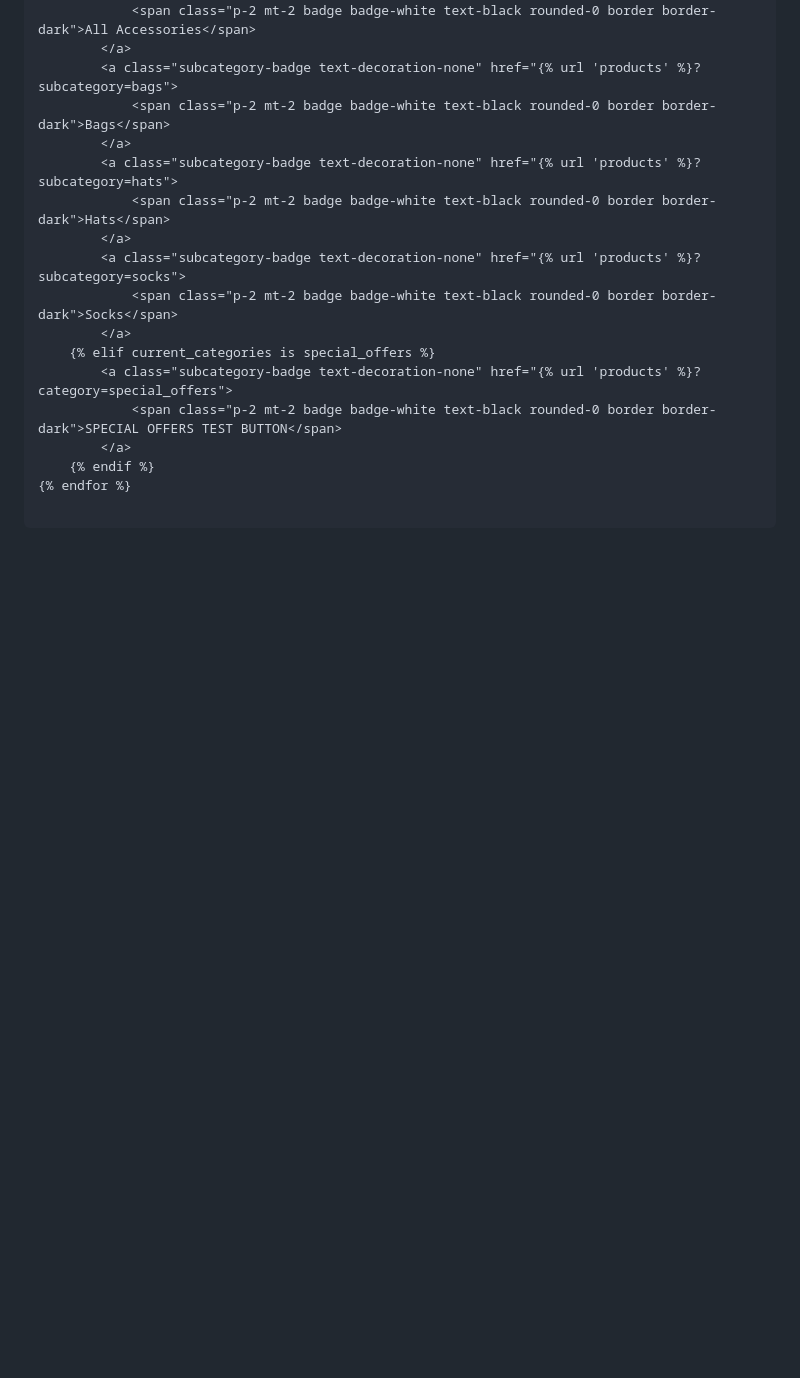
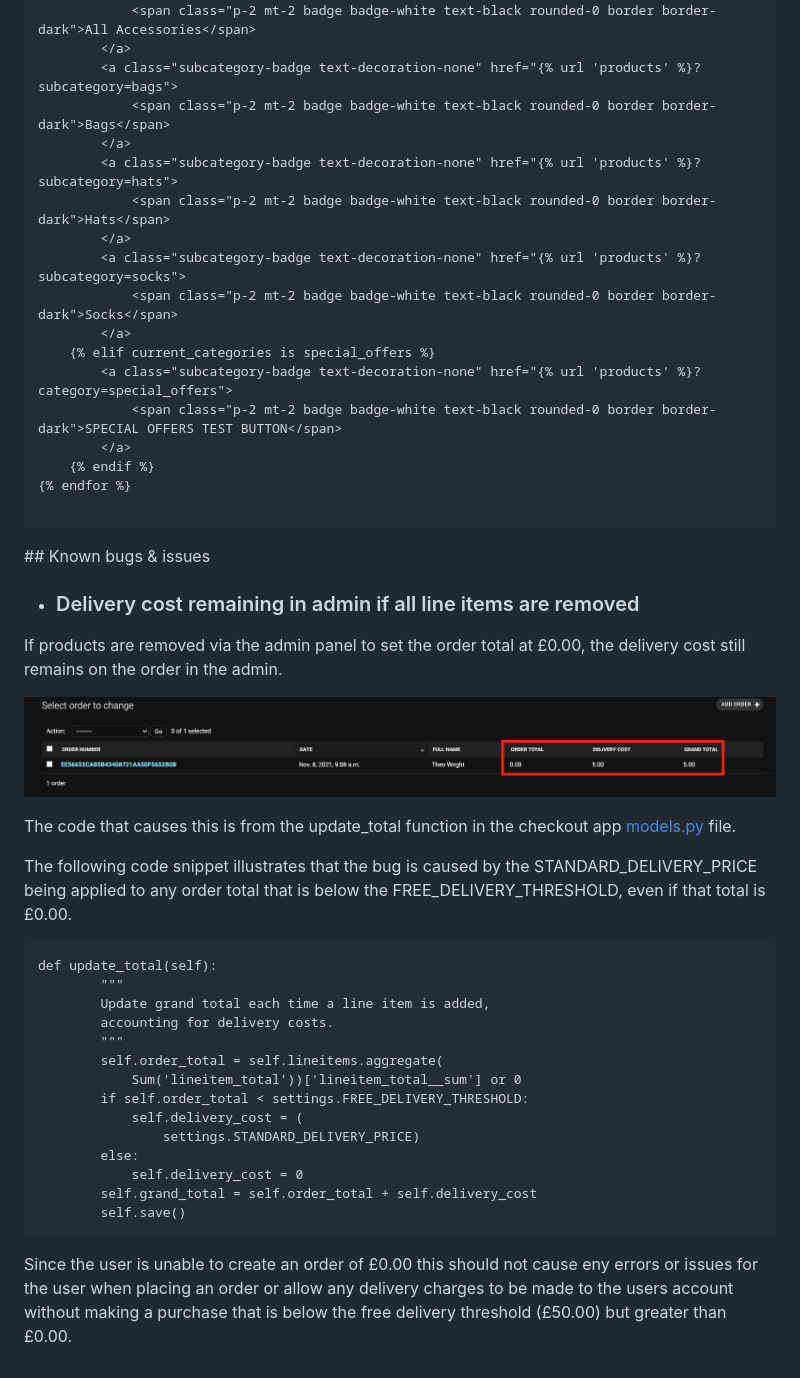
Before and after one commit to theopmw/leftfield-clothing, a Markdown page: TESTING.md, the part around the change. Rendered like a GitHub page; pictures changed too: media/testing_screenshots/delivery_cost_bug.png (added); blank space fills up the shorter version.

Commit message:
Add delivery cost in admin panel bug to TESTING.md

````diff
--- a/TESTING.md
+++ b/TESTING.md
@@ -169,3 +169,34 @@ Code snippet with both loops:
 {% endfor %}
 
 ```
+
+## Known bugs & issues
+
+- ### Delivery cost remaining in admin if all line items are removed
+
+If products are removed via the admin panel to set the order total at £0.00, the delivery cost still remains on the order in the admin.
+
+![Delivery cost bug](media/testing_screenshots/delivery_cost_bug.png)
+
+The code that causes this is from the update_total function in the checkout app [models.py](checkout/models.py) file.
+
+The following code snippet illustrates that the bug is caused by the STANDARD_DELIVERY_PRICE being applied to any order total that is below the FREE_DELIVERY_THRESHOLD, even if that total is £0.00.
+
+```
+def update_total(self):
+        """
+        Update grand total each time a line item is added,
+        accounting for delivery costs.
+        """
+        self.order_total = self.lineitems.aggregate(
+            Sum('lineitem_total'))['lineitem_total__sum'] or 0
+        if self.order_total < settings.FREE_DELIVERY_THRESHOLD:
+            self.delivery_cost = (
+                settings.STANDARD_DELIVERY_PRICE)
+        else:
+            self.delivery_cost = 0
+        self.grand_total = self.order_total + self.delivery_cost
+        self.save()
+```
+
+Since the user is unable to create an order of £0.00 this should not cause eny errors or issues for the user when placing an order or allow any delivery charges to be made to the users account without making a purchase that is below the free delivery threshold (£50.00) but greater than £0.00.
````
